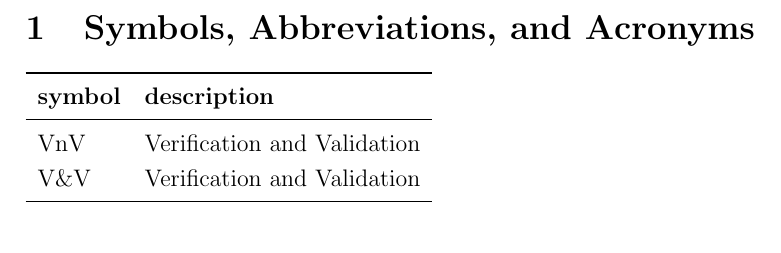
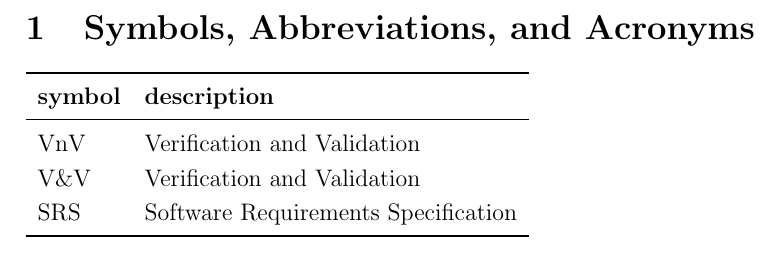
Before and after one commit to davimang/REACH, a LaTeX document (docs/VnVPlan/VnVPlan.tex): part of page 5 of 33, cut so that both start at the same text. Compiled offline with pdfLaTeX.

Commit message:
Add definition to symbol table

```diff
--- a/docs/VnVPlan/VnVPlan.tex
+++ b/docs/VnVPlan/VnVPlan.tex
@@ -55,6 +55,7 @@ Date 2 & 1.1 & Notes\\
   \midrule
   VnV & Verification and Validation\\
   V\&V & Verification and Validation\\
+  SRS & Software Requirements Specification\\
   \bottomrule
 \end{tabular}\\
 
```
Also changed, not shown: docs/VnVPlan/VnVPlan.pdf.
